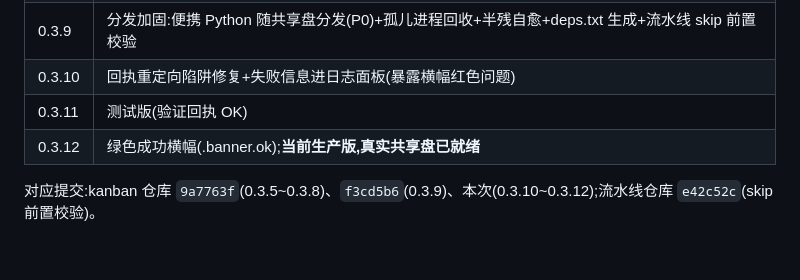
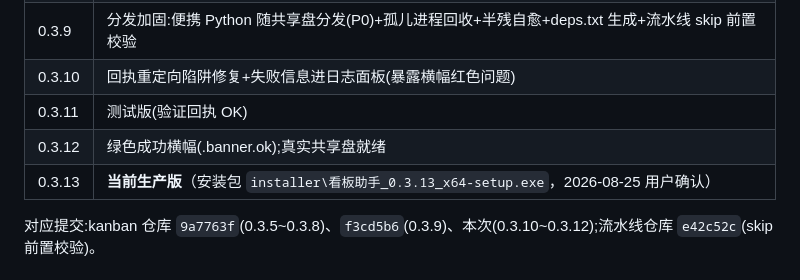
Before and after one commit to L-iuhuan/kanban, a Markdown page: kanban-project-overview.md, the part around the change. GitHub-like rendering.

Commit message:
docs: 版本表同步 0.3.13 为当前生产版(用户确认2026-08-25)

```diff
--- a/kanban-project-overview.md
+++ b/kanban-project-overview.md
@@ -168,7 +168,8 @@ del "%~f0"
 | 0.3.9 | 分发加固:便携 Python 随共享盘分发(P0)+孤儿进程回收+半残自愈+deps.txt 生成+流水线 skip 前置校验 |
 | 0.3.10 | 回执重定向陷阱修复+失败信息进日志面板(暴露横幅红色问题) |
 | 0.3.11 | 测试版(验证回执 OK) |
-| 0.3.12 | 绿色成功横幅(.banner.ok);**当前生产版,真实共享盘已就绪** |
+| 0.3.12 | 绿色成功横幅(.banner.ok);真实共享盘就绪 |
+| 0.3.13 | **当前生产版**（安装包 `installer\看板助手_0.3.13_x64-setup.exe`，2026-08-25 用户确认） |
 
 对应提交:kanban 仓库 `9a7763f`(0.3.5~0.3.8)、`f3cd5b6`(0.3.9)、本次(0.3.10~0.3.12);流水线仓库 `e42c52c`(skip 前置校验)。
 
```
